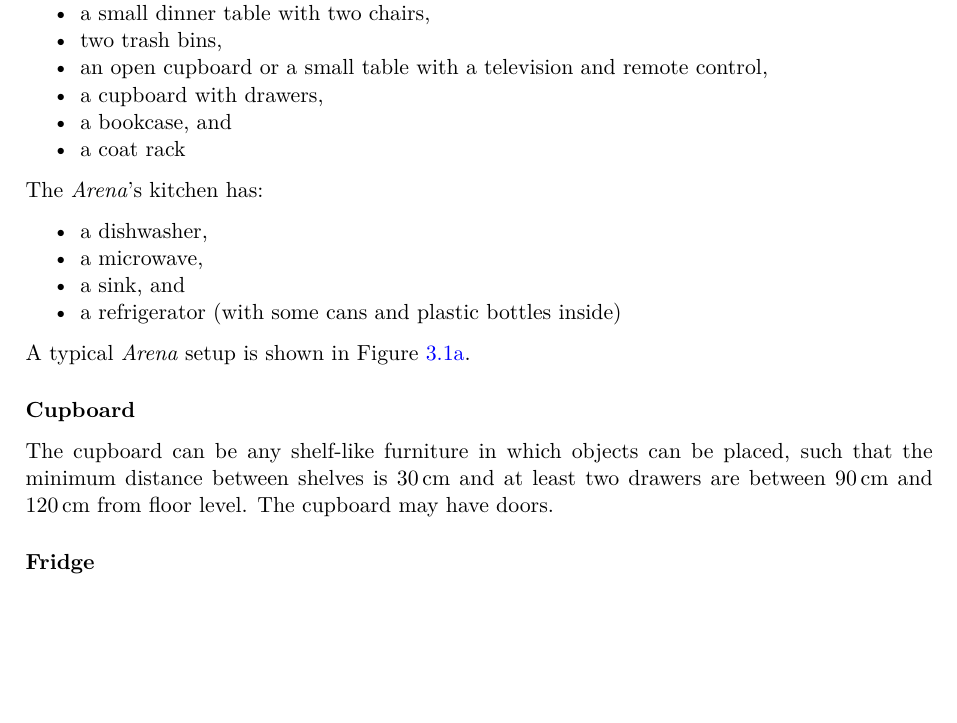
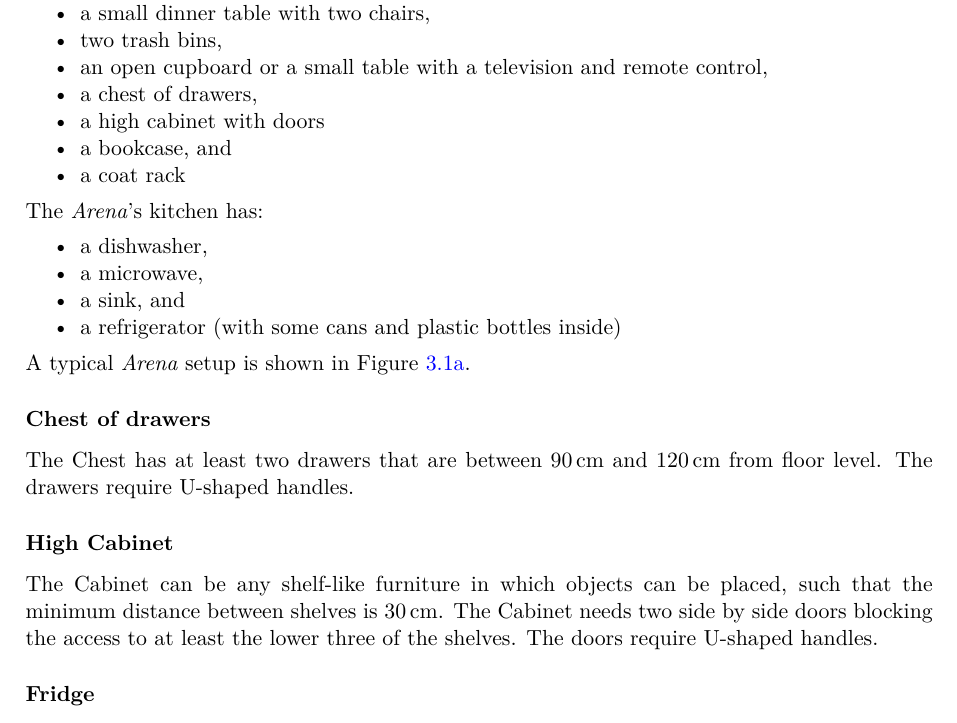
Before and after one commit to RoboCupAtHome/RuleBook, a LaTeX thesis (documents/rulebook.tex, which reads pages/general_rules/Scenario.tex): part of page 21 of 76, cut so that both start at the same text, the shorter picture padded with empty space. Compiled offline with XeLaTeX.

Commit message:
Change furniture requirements (#955)
I Noticed that we don't have requirements for a cabinet with doors. Also
never really saw the cupboard with drawers in use.

So this changes the requirement of "cupboard with drawers" to:

-  chest of drawers, and
- a high cabinet with doors

```diff
--- a/pages/general_rules/Scenario.tex
+++ b/pages/general_rules/Scenario.tex
@@ -44,7 +44,8 @@ The minimal configuration consists of:
 	\item a small dinner table with two chairs,
 	\item two trash bins,
 	\item an open cupboard or a small table with a television and remote control,
-	\item a cupboard with drawers,
+	\item a chest of drawers,
+	\item a high cabinet with doors
 	\item a bookcase, and
 	\item a coat rack
 \end{itemize}
@@ -63,10 +64,13 @@ A typical \Arena{} setup is shown in~\reffig{fig:scenario_arena}.
 	\caption{An example of a \RoboCup\AtHome{} scenario}\label{fig:arena}
 \end{figure}
 
-\subsubsection{Cupboard}
+\subsubsection{Chest of drawers}
 
-The cupboard can be any shelf-like furniture in which objects can be placed, such that the minimum distance between shelves is \SI{30}{\centi\meter} and at least two drawers are between \SI{90}{\centi\meter} and \SI{120}{\centi\meter} from floor level.
-The cupboard may have doors.
+The Chest has at least two drawers that are between \SI{90}{\centi\meter} and \SI{120}{\centi\meter} from floor level. The drawers require U-shaped handles.
+
+\subsubsection{High Cabinet}
+
+The Cabinet can be any shelf-like furniture in which objects can be placed, such that the minimum distance between shelves is \SI{30}{\centi\meter}. The Cabinet needs two side by side doors blocking the access to at least the lower three of the shelves. The doors require U-shaped handles.
 
 \subsubsection{Fridge}
 
```
